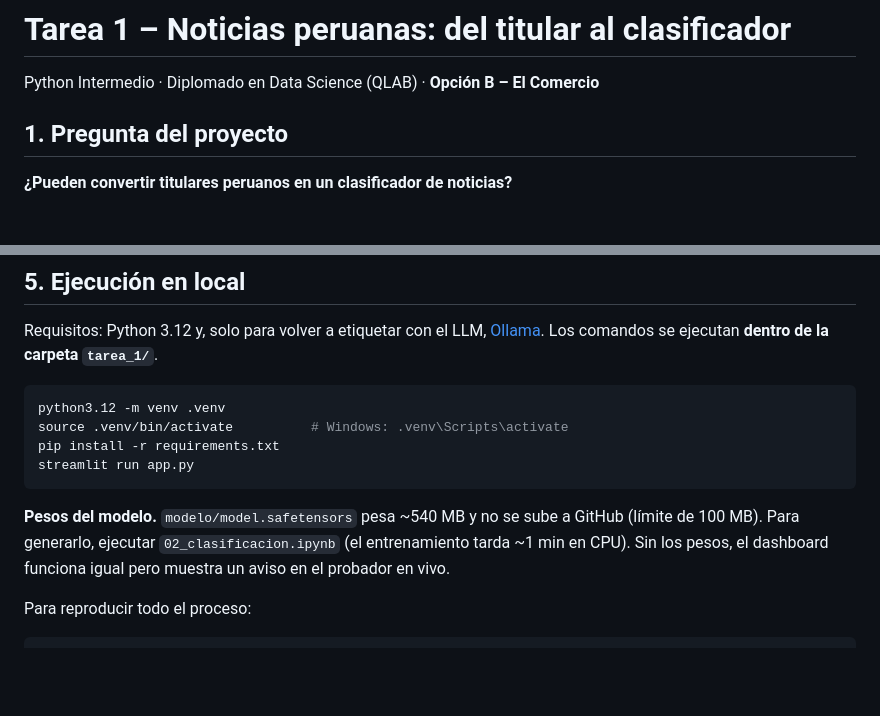
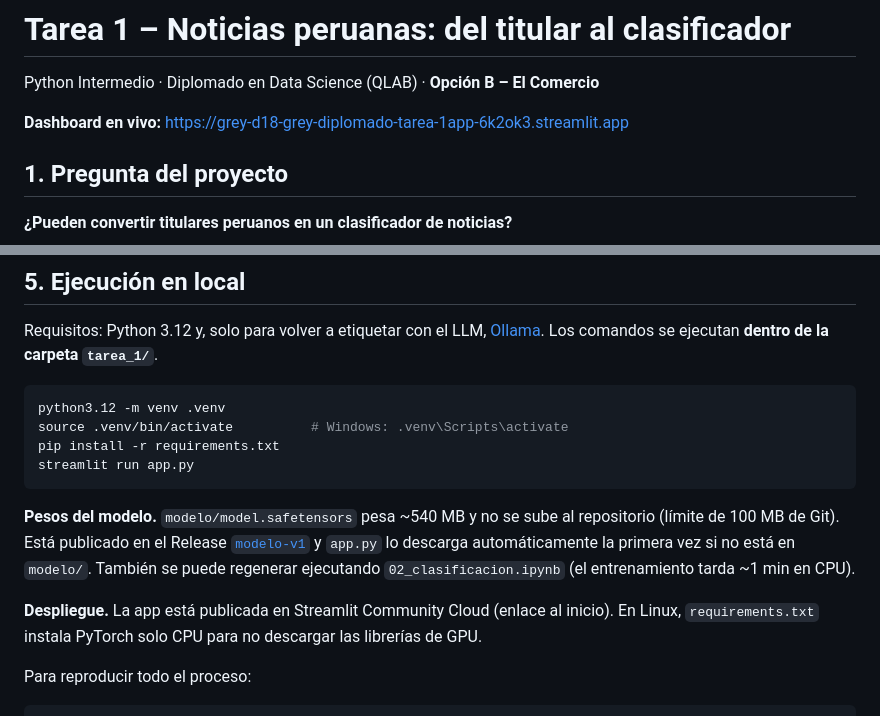
Before and after one commit to grey-d18/grey_diplomado, a Markdown page: tarea_1/README.md, 2 parts joined by grey strips. Rendered like a GitHub page; blank space fills up the shorter version.

Commit message:
docs: enlace al dashboard en Streamlit Cloud y Release del modelo (#3)
Co-Authored-By: Claude Opus 5.5 <noreply@anthropic.com>

````diff
--- a/tarea_1/README.md
+++ b/tarea_1/README.md
@@ -1,6 +1,8 @@
 # Tarea 1 – Noticias peruanas: del titular al clasificador
 
 Python Intermedio · Diplomado en Data Science (QLAB) · **Opción B – El Comercio**
+
+**Dashboard en vivo:** https://grey-d18-grey-diplomado-tarea-1app-6k2ok3.streamlit.app
 
 ## 1. Pregunta del proyecto
 
@@ -81,9 +83,13 @@ pip install -r requirements.txt
 streamlit run app.py
 ```
 
-**Pesos del modelo.** `modelo/model.safetensors` pesa ~540 MB y no se sube a GitHub (límite de
-100 MB). Para generarlo, ejecutar `02_clasificacion.ipynb` (el entrenamiento tarda ~1 min en CPU).
-Sin los pesos, el dashboard funciona igual pero muestra un aviso en el probador en vivo.
+**Pesos del modelo.** `modelo/model.safetensors` pesa ~540 MB y no se sube al repositorio (límite
+de 100 MB de Git). Está publicado en el Release [`modelo-v1`](https://github.com/grey-d18/grey_diplomado/releases/tag/modelo-v1)
+y `app.py` lo descarga automáticamente la primera vez si no está en `modelo/`. También se puede
+regenerar ejecutando `02_clasificacion.ipynb` (el entrenamiento tarda ~1 min en CPU).
+
+**Despliegue.** La app está publicada en Streamlit Community Cloud (enlace al inicio). En Linux,
+`requirements.txt` instala PyTorch solo CPU para no descargar las librerías de GPU.
 
 Para reproducir todo el proceso:
 
````
